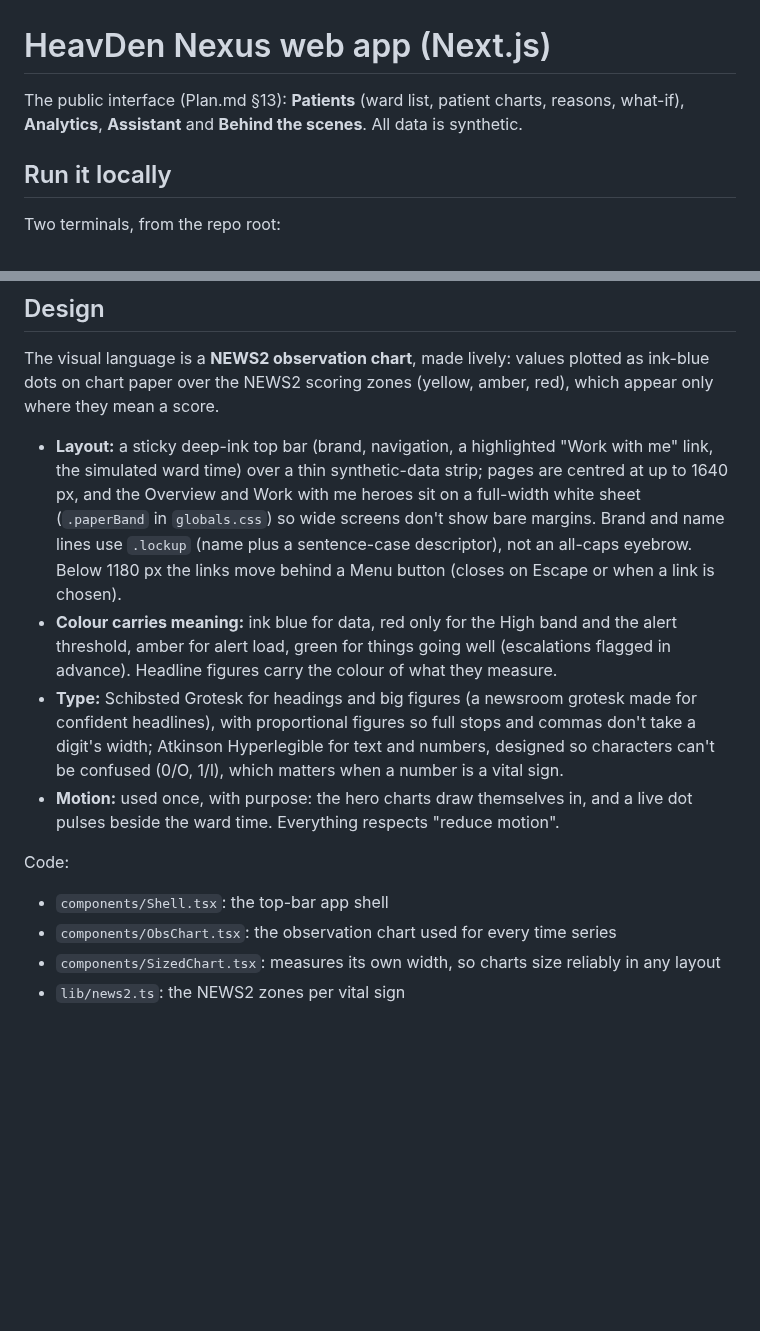
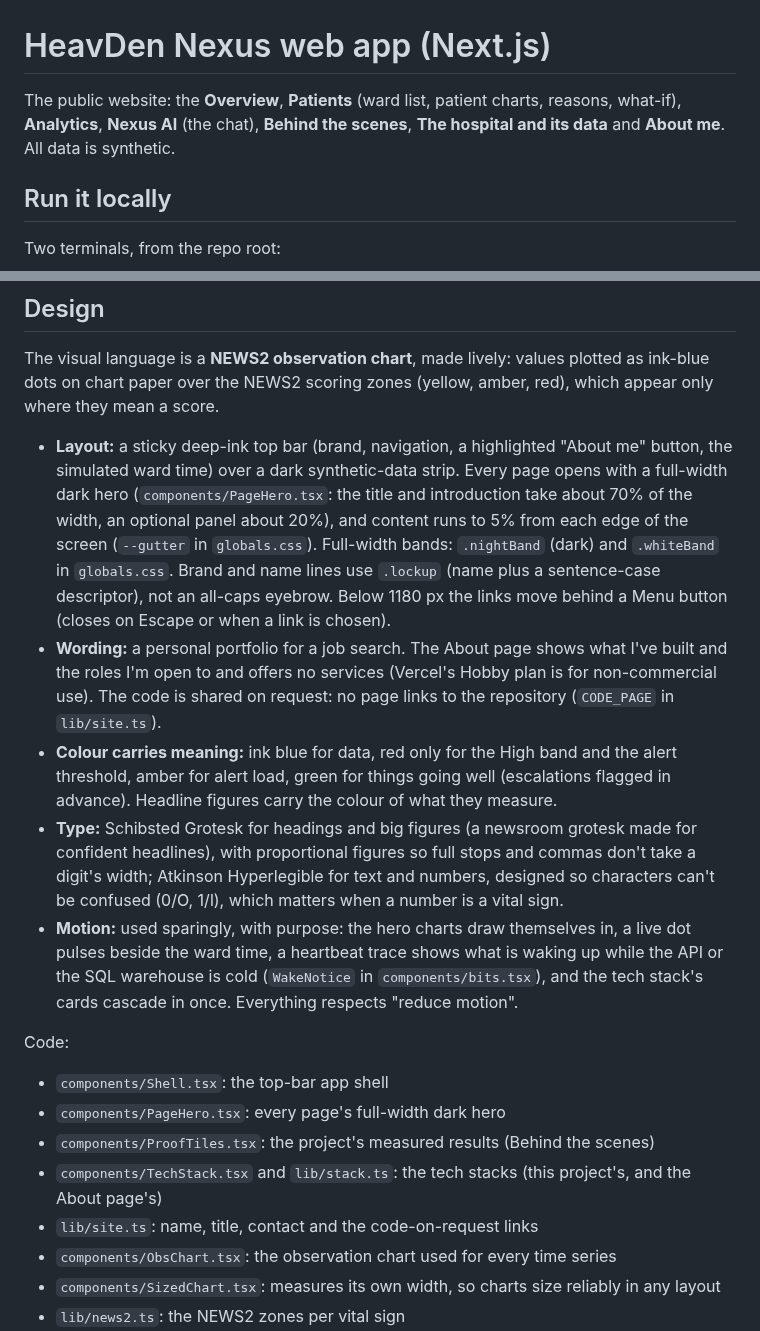
Before and after one commit to kelvin-meyet/HeavDen-Nexus-Databricks, a Markdown page: web/README.md, 2 parts joined by grey strips. GitHub-like rendering; blank space fills up the shorter version.

Commit message:
READMEs and screenshots match the live site; LightGBM label

```diff
--- a/web/README.md
+++ b/web/README.md
@@ -1,6 +1,6 @@
 # HeavDen Nexus web app (Next.js)
 
-The public interface (Plan.md §13): **Patients** (ward list, patient charts, reasons, what-if), **Analytics**, **Assistant** and **Behind the scenes**. All data is synthetic.
+The public website: the **Overview**, **Patients** (ward list, patient charts, reasons, what-if), **Analytics**, **Nexus AI** (the chat), **Behind the scenes**, **The hospital and its data** and **About me**. All data is synthetic.
 
 ## Run it locally
 
@@ -42,14 +42,19 @@ CI runs both on every pull request.
 
 The visual language is a **NEWS2 observation chart**, made lively: values plotted as ink-blue dots on chart paper over the NEWS2 scoring zones (yellow, amber, red), which appear only where they mean a score.
 
-- **Layout:** a sticky deep-ink top bar (brand, navigation, a highlighted "Work with me" link, the simulated ward time) over a thin synthetic-data strip; pages are centred at up to 1640 px, and the Overview and Work with me heroes sit on a full-width white sheet (`.paperBand` in `globals.css`) so wide screens don't show bare margins. Brand and name lines use `.lockup` (name plus a sentence-case descriptor), not an all-caps eyebrow. Below 1180 px the links move behind a Menu button (closes on Escape or when a link is chosen).
+- **Layout:** a sticky deep-ink top bar (brand, navigation, a highlighted "About me" button, the simulated ward time) over a dark synthetic-data strip. Every page opens with a full-width dark hero (`components/PageHero.tsx`: the title and introduction take about 70% of the width, an optional panel about 20%), and content runs to 5% from each edge of the screen (`--gutter` in `globals.css`). Full-width bands: `.nightBand` (dark) and `.whiteBand` in `globals.css`. Brand and name lines use `.lockup` (name plus a sentence-case descriptor), not an all-caps eyebrow. Below 1180 px the links move behind a Menu button (closes on Escape or when a link is chosen).
+- **Wording:** a personal portfolio for a job search. The About page shows what I've built and the roles I'm open to and offers no services (Vercel's Hobby plan is for non-commercial use). The code is shared on request: no page links to the repository (`CODE_PAGE` in `lib/site.ts`).
 - **Colour carries meaning:** ink blue for data, red only for the High band and the alert threshold, amber for alert load, green for things going well (escalations flagged in advance). Headline figures carry the colour of what they measure.
 - **Type:** Schibsted Grotesk for headings and big figures (a newsroom grotesk made for confident headlines), with proportional figures so full stops and commas don't take a digit's width; Atkinson Hyperlegible for text and numbers, designed so characters can't be confused (0/O, 1/l), which matters when a number is a vital sign.
-- **Motion:** used once, with purpose: the hero charts draw themselves in, and a live dot pulses beside the ward time. Everything respects "reduce motion".
+- **Motion:** used sparingly, with purpose: the hero charts draw themselves in, a live dot pulses beside the ward time, a heartbeat trace shows what is waking up while the API or the SQL warehouse is cold (`WakeNotice` in `components/bits.tsx`), and the tech stack's cards cascade in once. Everything respects "reduce motion".
 
 Code:
 
 - `components/Shell.tsx`: the top-bar app shell
+- `components/PageHero.tsx`: every page's full-width dark hero
+- `components/ProofTiles.tsx`: the project's measured results (Behind the scenes)
+- `components/TechStack.tsx` and `lib/stack.ts`: the tech stacks (this project's, and the About page's)
+- `lib/site.ts`: name, title, contact and the code-on-request links
 - `components/ObsChart.tsx`: the observation chart used for every time series
 - `components/SizedChart.tsx`: measures its own width, so charts size reliably in any layout
 - `lib/news2.ts`: the NEWS2 zones per vital sign
```
Also changed, not shown: README.md (+12 -11 lines), docs/images/analytics.png, docs/images/assistant.png, docs/images/overview.png, docs/images/patient.png, 1 other file.
